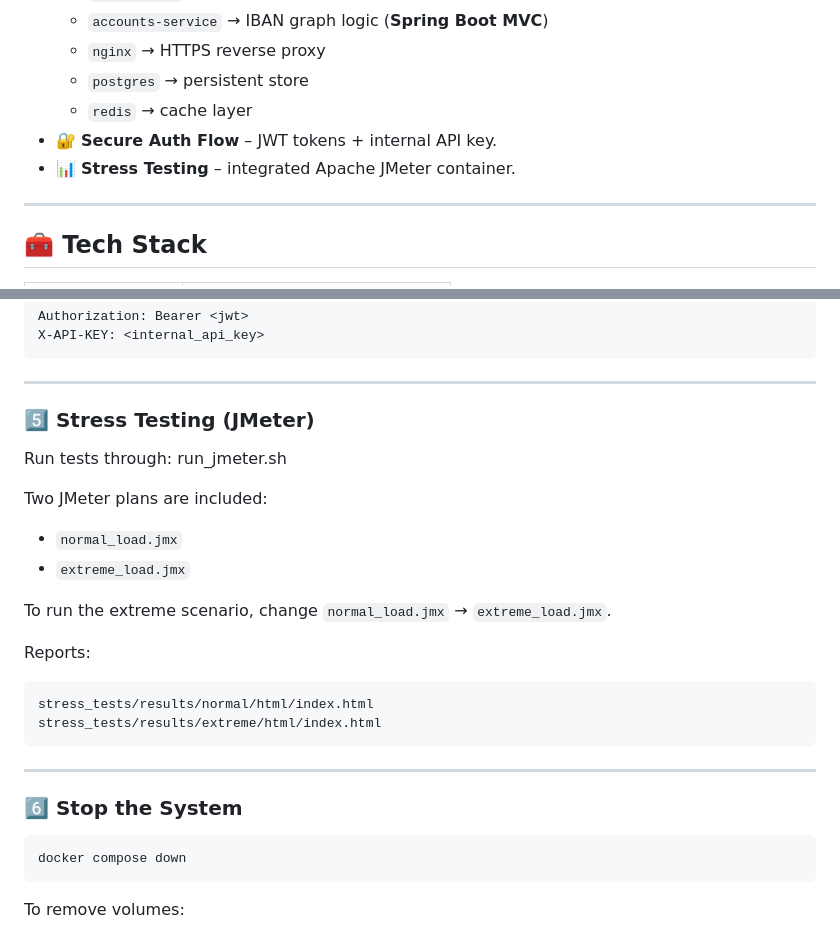
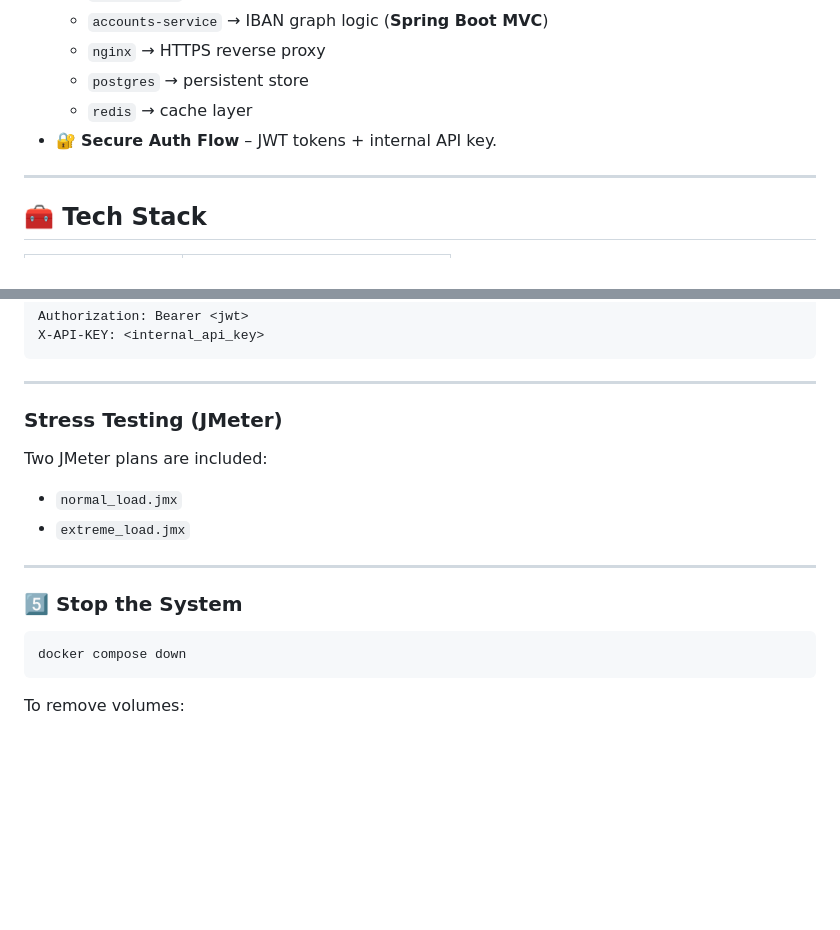
Before and after one commit to angelinakumanova/finlab-fraud-shield, a Markdown page: README.md, 2 parts joined by grey strips. Drawn GitHub-style; blank space fills up the shorter version.

Commit message:
Refactor README sections and formatting
Updated README.md to improve formatting and section numbering.

````diff
--- a/README.md
+++ b/README.md
@@ -22,7 +22,6 @@ It verifies outgoing supplier payments against a **crowdsourced risk graph of IB
   - `postgres` → persistent store
   - `redis` → cache layer
 - 🔐 **Secure Auth Flow** – JWT tokens + internal API key.
-- 📊 **Stress Testing** – integrated Apache JMeter container.
 
 ---
 
@@ -125,25 +124,15 @@ X-API-KEY: <internal_api_key>
 
 ---
 
-### 5️⃣ Stress Testing (JMeter)
-
-Run tests through: run_jmeter.sh
+###  Stress Testing (JMeter)
 
 Two JMeter plans are included:
 - `normal_load.jmx`
 - `extreme_load.jmx`
 
-To run the extreme scenario, change `normal_load.jmx` → `extreme_load.jmx`.
-
-Reports:
-```
-stress_tests/results/normal/html/index.html
-stress_tests/results/extreme/html/index.html
-```
-
 ---
 
-### 6️⃣ Stop the System
+### 5️⃣ Stop the System
 ```bash
 docker compose down
 ```
````
